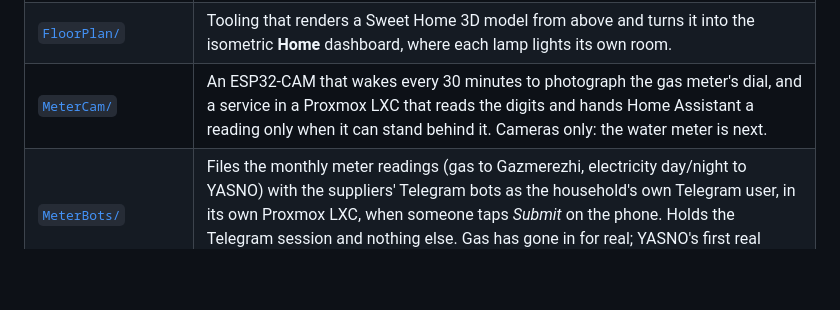
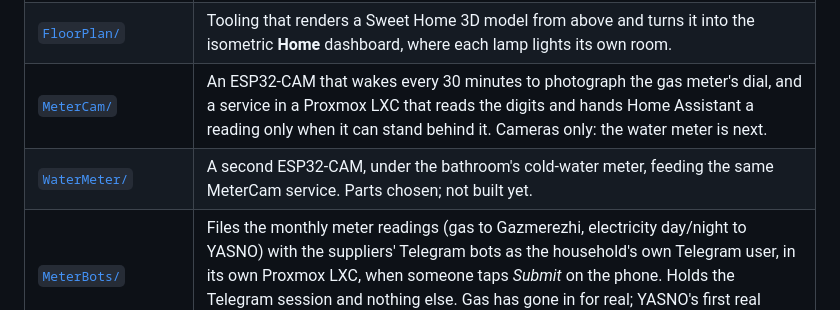
Before and after one commit to AlexandrLisitsa/HomeSweetHome, a Markdown page: README.md, the part around the change. Rendered like a GitHub page; blank space fills up the shorter version.

Commit message:
Add WaterMeter with the parts list for the cold-water camera
Co-Authored-By: Claude Opus 5.5 <noreply@anthropic.com>

```diff
--- a/README.md
+++ b/README.md
@@ -39,6 +39,7 @@ flowchart LR
 | [`IRBridge/`](IRBridge/README.md) | Android app that turns an old phone's IR blaster into an authenticated HTTP API, so Home Assistant can drive a "dumb" split A/C — including a protocol sweep to find which IR codec the unit speaks. |
 | [`FloorPlan/`](FloorPlan/README.md) | Tooling that renders a Sweet Home 3D model from above and turns it into the isometric **Home** dashboard, where each lamp lights its own room. |
 | [`MeterCam/`](MeterCam/README.md) | An ESP32-CAM that wakes every 30 minutes to photograph the gas meter's dial, and a service in a Proxmox LXC that reads the digits and hands Home Assistant a reading only when it can stand behind it. Cameras only: the water meter is next. |
+| [`WaterMeter/`](WaterMeter/README.md) | A second ESP32-CAM, under the bathroom's cold-water meter, feeding the same MeterCam service. Parts chosen; not built yet. |
 | [`MeterBots/`](MeterBots/README.md) | Files the monthly meter readings (gas to Gazmerezhi, electricity day/night to YASNO) with the suppliers' Telegram bots as the household's own Telegram user, in its own Proxmox LXC, when someone taps *Submit* on the phone. Holds the Telegram session and nothing else. Gas has gone in for real; YASNO's first real submission is the 30 Oct – 3 Nov 2026 window. |
 | [`ElectricityMeter/`](ElectricityMeter/README.md) | A photodiode on the electricity meter's imp/kWh LED and an ESP8266 that counts its blinks, so Home Assistant gets the flat's power and consumption from the meter itself, split day / night. It is the Energy dashboard's grid source; the inverter alone misses the boiler's circuit. |
 | [`Proxmox/`](Proxmox/README.md) | The host and its guests, one doc each; read-only Proxmox API scripts that measure the Home Assistant guest's resource history; and the backup setup that keeps every guest and HA's backups on the host and, encrypted, on Google Drive ([`Proxmox/docs/backups.md`](Proxmox/docs/backups.md)). |
```
Also changed, not shown: WaterMeter/README.md (added, +42 -0 lines).
